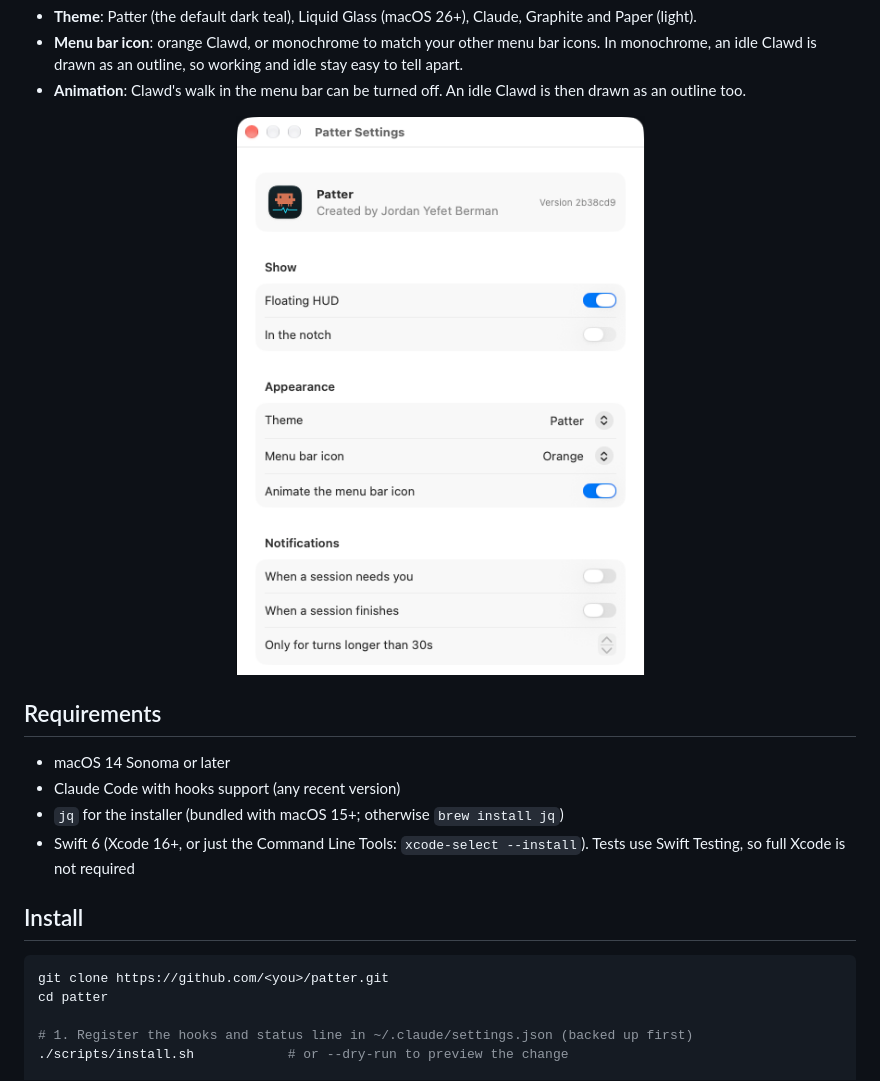
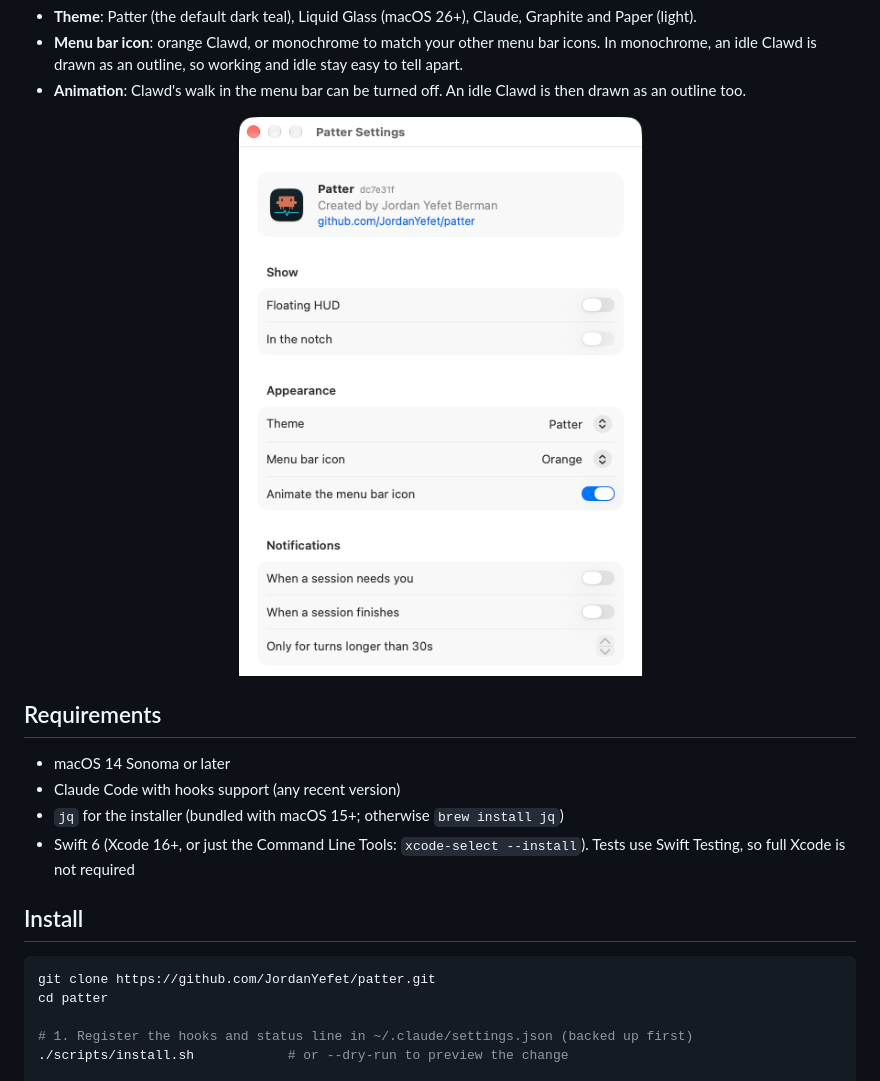
Before and after one commit to JordanYefet/patter, a Markdown page: README.md, the part around one of its changes. Drawn GitHub-style; pictures changed too: docs/images/settings.png.

````diff
--- a/README.md
+++ b/README.md
@@ -62,7 +62,7 @@ Appearance (Settings → Appearance):
 ## Install
 
 ```sh
-git clone https://github.com/<you>/patter.git
+git clone https://github.com/JordanYefet/patter.git
 cd patter
 
 # 1. Register the hooks and status line in ~/.claude/settings.json (backed up first)
````
Also changed, not shown: other parts of README.md (+2 -2 lines), docs/images/hud.png, docs/images/menu.png, 6 other files.
